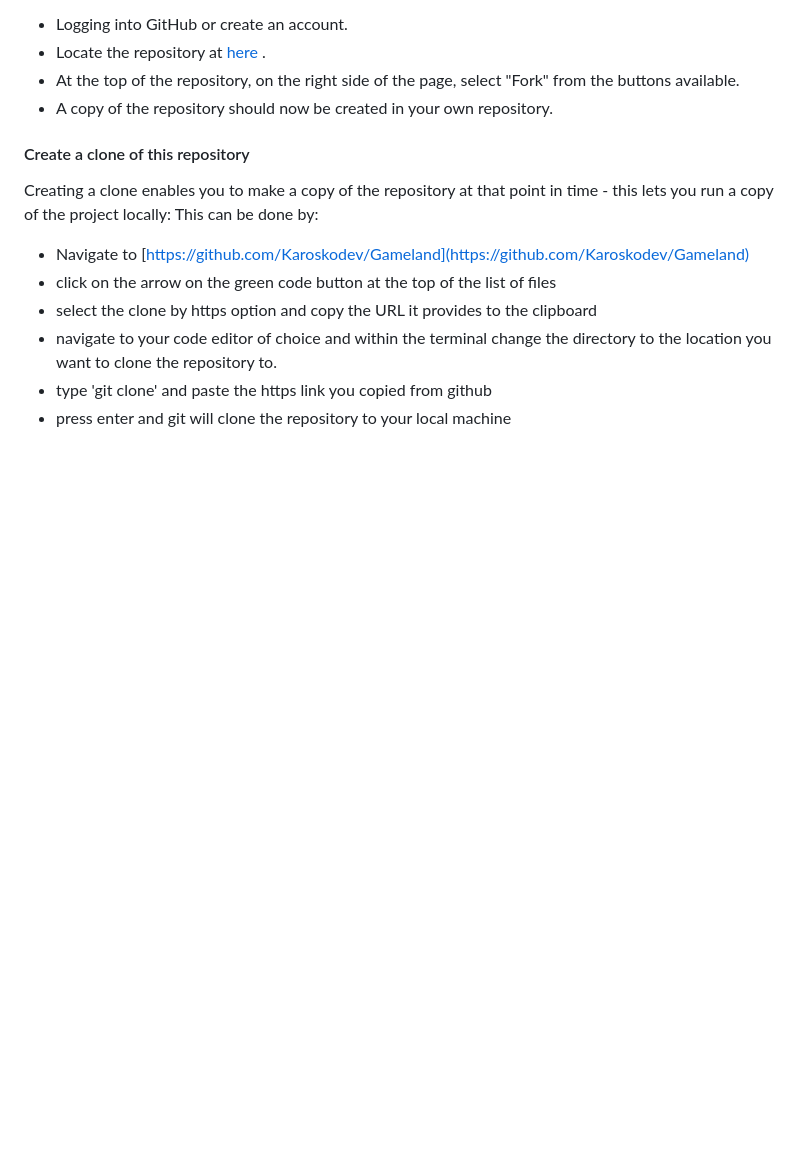
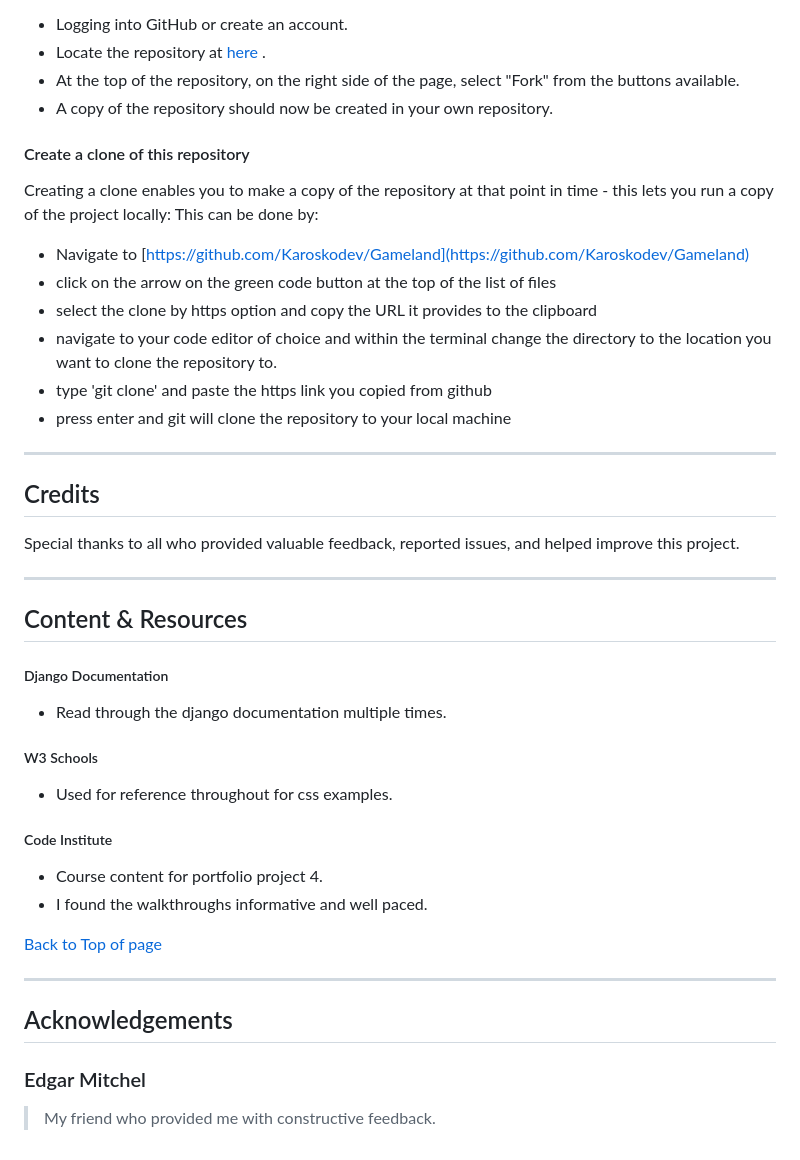
Before and after one commit to Karoskodev/Gameland, a Markdown page: README.md, the part around the change. Drawn GitHub-style; blank space fills up the shorter version.

Commit message:
add credits section and acknowlegements section in to readme

```diff
--- a/README.md
+++ b/README.md
@@ -496,3 +496,35 @@ Creating a clone enables you to make a copy of the repository at that point in t
 -   navigate to your code editor of choice and within the terminal change the directory to the location you want to clone the repository to.
 -   type 'git clone' and paste the https link you copied from github
 -   press enter and git will clone the repository to your local machine
+
+---
+
+<a name="credits"></a>
+## Credits
+
+Special thanks to all who provided valuable feedback, reported issues, and helped improve this project.
+
+---
+
+<a name="content"></a>
+## Content & Resources
+
+##### Django Documentation
+  - Read through the django documentation multiple times.
+
+##### W3 Schools
+  - Used for reference throughout for css examples.
+
+##### Code Institute
+  - Course content for portfolio project 4.
+  - I found the walkthroughs informative and well paced.
+
+[Back to Top of page](#contents)
+
+---
+
+<a name="acknowlegements"></a>
+## Acknowledgements
+
+### Edgar Mitchel
+> My friend who provided me with constructive feedback.
```
